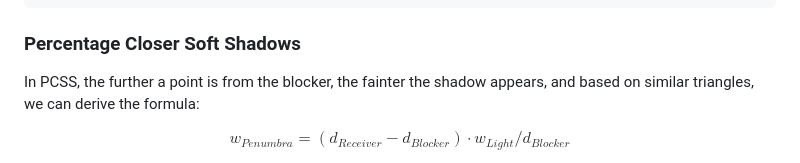
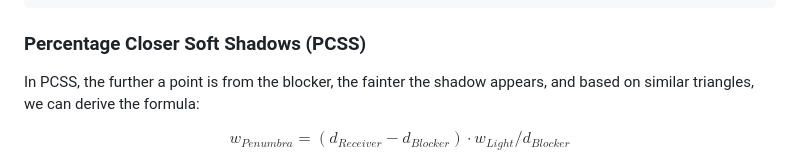
Before and after one commit to jamesdemon923/Soft_Shadow, a Markdown page: README.md, the part around the change. GitHub-like rendering.

````diff
--- a/README.md
+++ b/README.md
@@ -124,7 +124,7 @@ float PCF(sampler2D shadowMap, vec4 coords, float biasC, float filterRadiusUV) {
 }
 ```
 
-### Percentage Closer Soft Shadows
+### Percentage Closer Soft Shadows (PCSS)
 
 In PCSS, the further a point is from the blocker, the fainter the shadow appears, and based on similar triangles, we can derive the formula:
 
````
